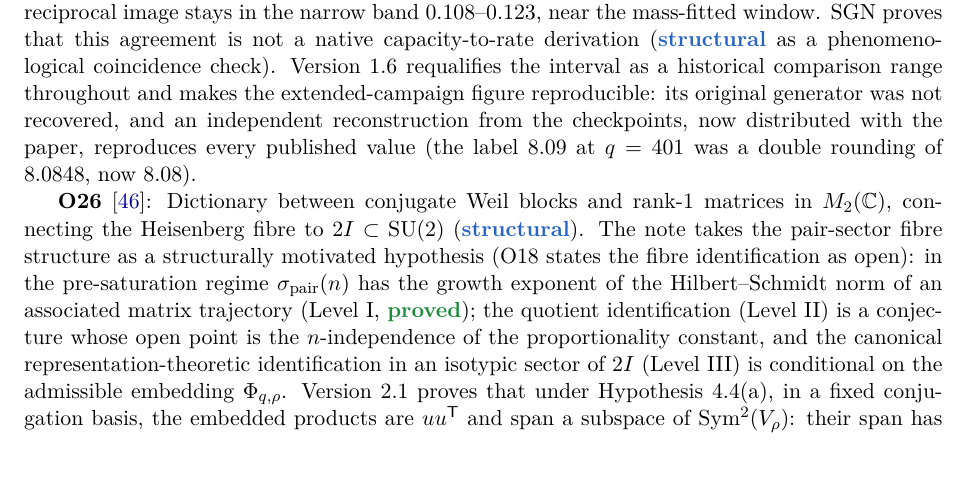
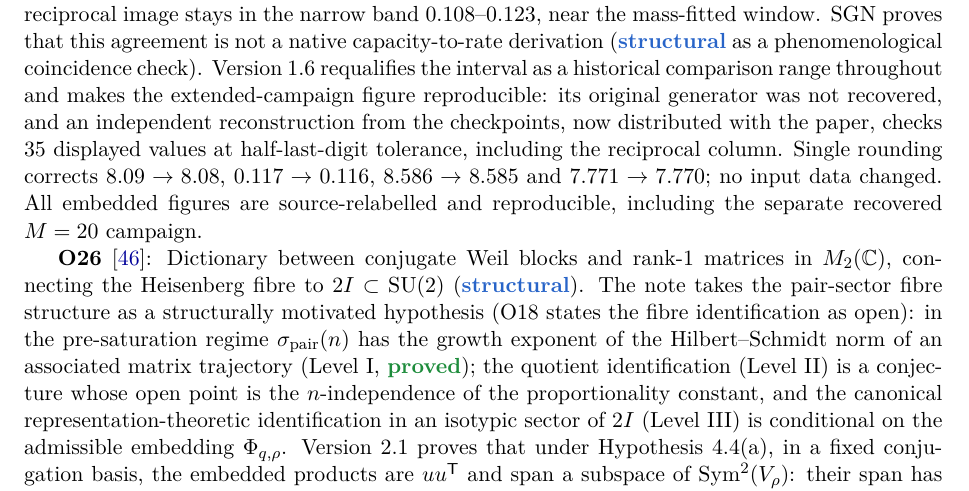
Before and after one commit to Cosmochrony/program, a LaTeX paper (tex/program.tex): part of page 15 of 96, cut so that both start at the same text. Compiled offline with pdfLaTeX.

Commit message:
Resolve alpha-2 review findings and regenerate historical figure labels

```diff
--- a/tex/program.tex
+++ b/tex/program.tex
@@ -29,7 +29,7 @@
   urlcolor=blue!60!black,
   pdftitle={The Cosmochrony Research Programme: A Structural Roadmap and Paper Inventory},
   pdfauthor={Jérôme Beau},
-  pdfsubject={Inventory and dependency graph of the Cosmochrony research programme, version 2.59},
+  pdfsubject={Inventory and dependency graph of the Cosmochrony research programme, version 2.64},
   pdfkeywords={Cosmochrony, projective non-injectivity, spectral admissibility, emergent geometry,
     gauge--gravity stratification, paper inventory, dependency graph}
 }
@@ -926,8 +926,10 @@
     phenomenological coincidence check).
     Version 1.6 requalifies the interval as a historical comparison range throughout and makes the
     extended-campaign figure reproducible: its original generator was not recovered, and an independent
-    reconstruction from the checkpoints, now distributed with the paper, reproduces every published value
-    (the label $8.09$ at $q=401$ was a double rounding of $8.0848$, now $8.08$).
+    reconstruction from the checkpoints, now distributed with the paper, checks 35 displayed values at half-last-digit tolerance, including the reciprocal column.
+    Single rounding corrects $8.09\to8.08$, $0.117\to0.116$, $8.586\to8.585$ and $7.771\to7.770$;
+    no input data changed. All embedded figures are source-relabelled and reproducible,
+    including the separate recovered $M=20$ campaign.
 
     \textbf{O26}~\cite{Beau2026a30}: Dictionary between conjugate Weil blocks and rank-1 matrices in
     $M_2(\mathbb{C})$, connecting the Heisenberg fibre to $2I \subset \SU(2)$ (\sstruct).
```
Also changed, not shown: 2 other files.
